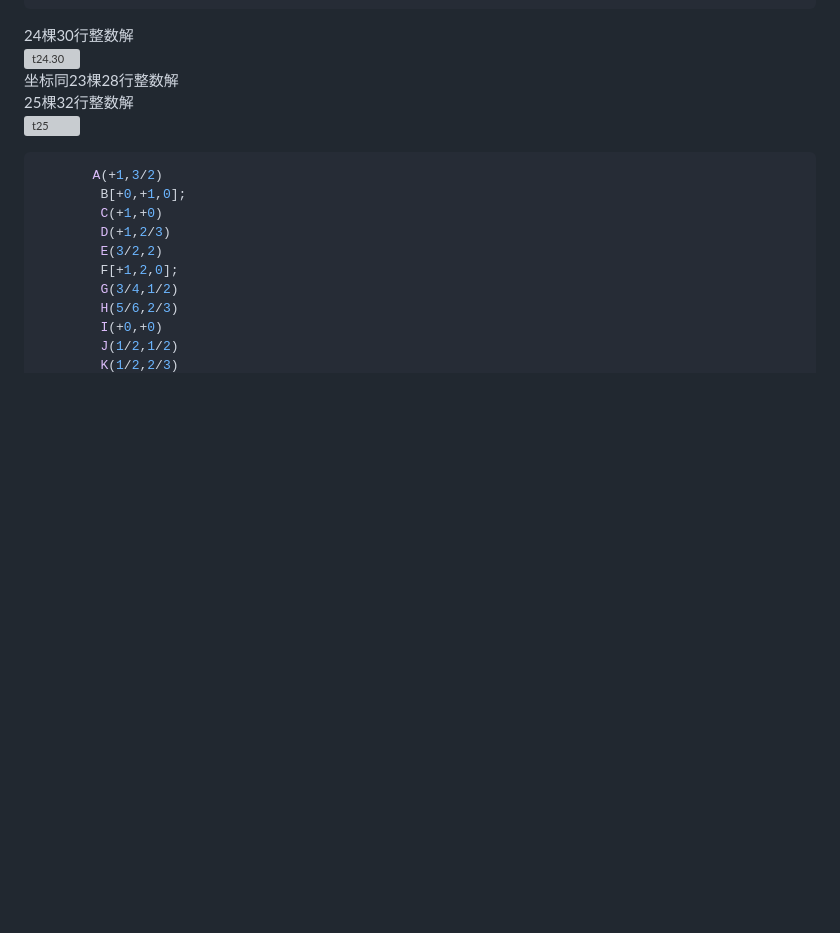
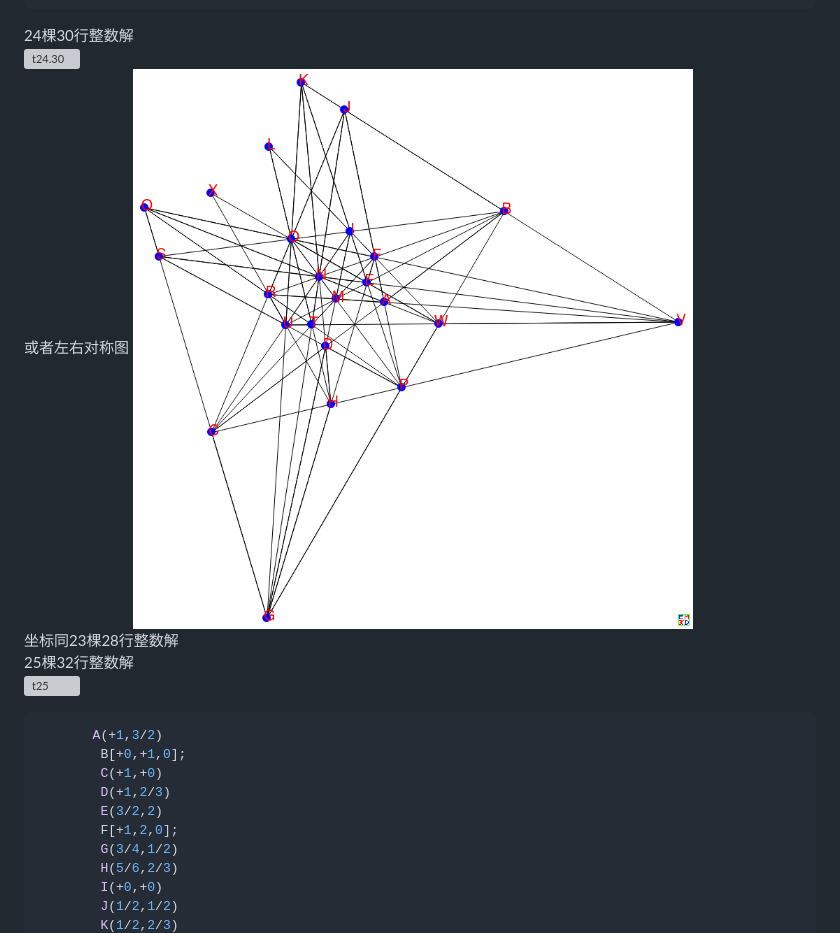
Before and after one commit to emathgroup/selectedTopics, a Markdown page: content/posts/orchard-planting-problem.md, the part around the change. Rendered like a GitHub page; pictures changed too: content/images/trees/s24.png (added); blank space fills up the shorter version; grey boxes are pictures that could not be loaded.

Commit message:
添加24棵图

```diff
--- a/content/posts/orchard-planting-problem.md
+++ b/content/posts/orchard-planting-problem.md
@@ -501,6 +501,8 @@ ABCDAGLQAKOUAFNTBFJSBKRTBGPUBHLVBEIMCGKNCHOTCELUCIQVDEGJDINSDLORDMQUEHKSFGHIFKPV
 <a name=t24.30></a>
 24棵30行整数解
 ![t24.30](../images/trees/t24.30.png)
+或者左右对称图
+![s24](../images/trees/s24.png)
 坐标同23棵28行整数解
 <a name=t25.32></a>25棵32行整数解
 ![t25](../images/trees/t25.png)
```
Also changed, not shown: content/images/trees/s18.2.png (added).
